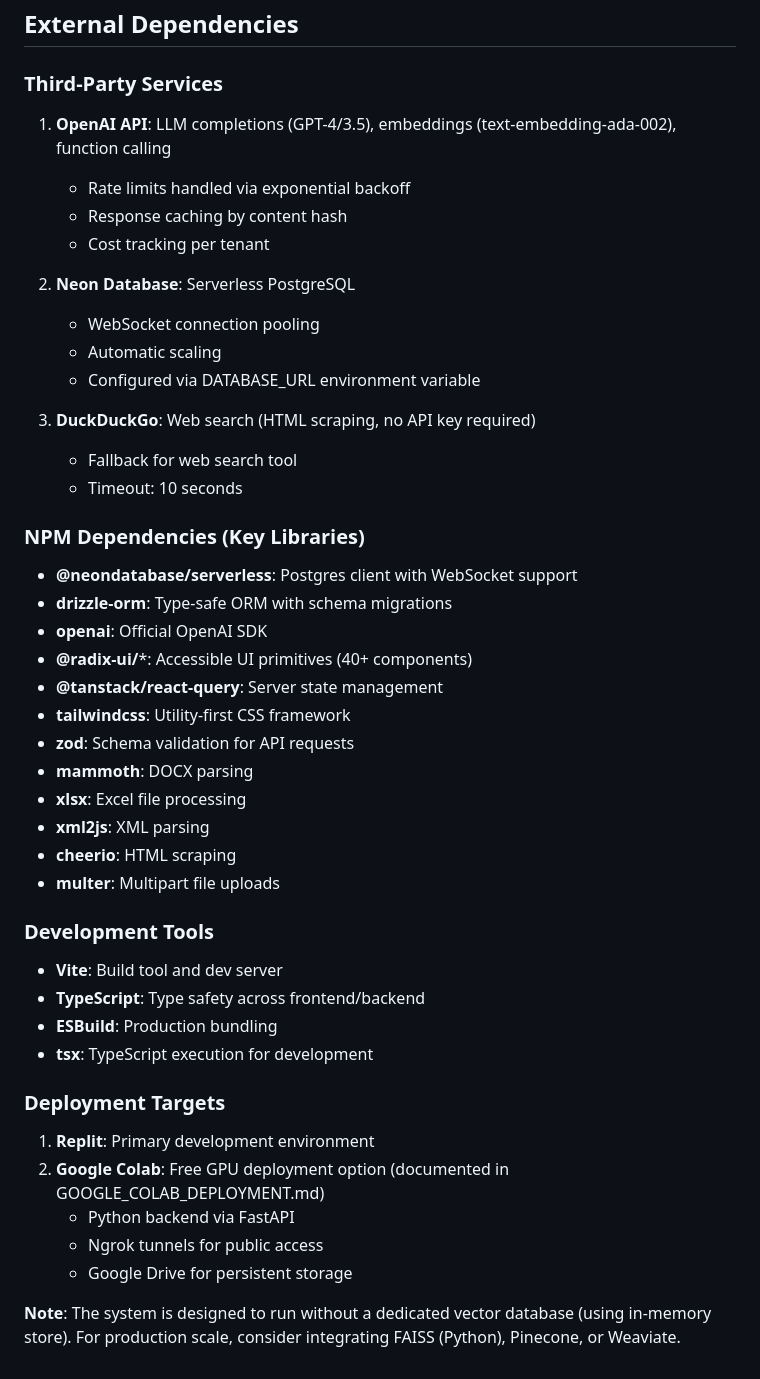
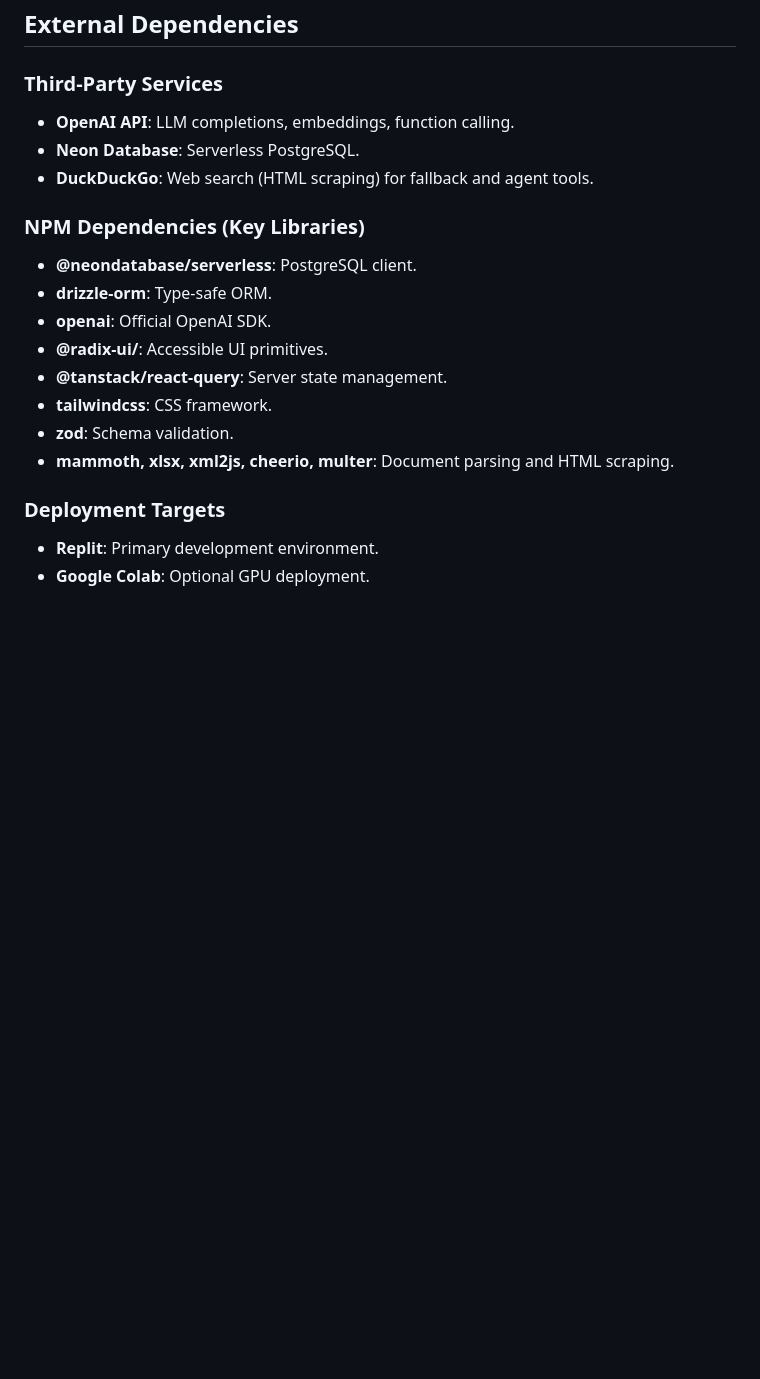
Before and after one commit to fillipeguerrabtc/AionSupreme, a Markdown page: replit.md, the part around one of its changes. Drawn GitHub-style; blank space fills up the shorter version.

```diff
--- a/replit.md
+++ b/replit.md
@@ -161,45 +54,20 @@ Preferred communication style: Simple, everyday language.
 ## External Dependencies
 
 ### Third-Party Services
-1. **OpenAI API**: LLM completions (GPT-4/3.5), embeddings (text-embedding-ada-002), function calling
-   - Rate limits handled via exponential backoff
-   - Response caching by content hash
-   - Cost tracking per tenant
-
-2. **Neon Database**: Serverless PostgreSQL
-   - WebSocket connection pooling
-   - Automatic scaling
-   - Configured via DATABASE_URL environment variable
-
-3. **DuckDuckGo**: Web search (HTML scraping, no API key required)
-   - Fallback for web search tool
-   - Timeout: 10 seconds
+- **OpenAI API**: LLM completions, embeddings, function calling.
+- **Neon Database**: Serverless PostgreSQL.
+- **DuckDuckGo**: Web search (HTML scraping) for fallback and agent tools.
 
 ### NPM Dependencies (Key Libraries)
-- **@neondatabase/serverless**: Postgres client with WebSocket support
-- **drizzle-orm**: Type-safe ORM with schema migrations
-- **openai**: Official OpenAI SDK
-- **@radix-ui/***: Accessible UI primitives (40+ components)
-- **@tanstack/react-query**: Server state management
-- **tailwindcss**: Utility-first CSS framework
-- **zod**: Schema validation for API requests
-- **mammoth**: DOCX parsing
-- **xlsx**: Excel file processing
-- **xml2js**: XML parsing
-- **cheerio**: HTML scraping
-- **multer**: Multipart file uploads
-
-### Development Tools
-- **Vite**: Build tool and dev server
-- **TypeScript**: Type safety across frontend/backend
-- **ESBuild**: Production bundling
-- **tsx**: TypeScript execution for development
+- **@neondatabase/serverless**: PostgreSQL client.
+- **drizzle-orm**: Type-safe ORM.
+- **openai**: Official OpenAI SDK.
+- **@radix-ui/**: Accessible UI primitives.
+- **@tanstack/react-query**: Server state management.
+- **tailwindcss**: CSS framework.
+- **zod**: Schema validation.
+- **mammoth, xlsx, xml2js, cheerio, multer**: Document parsing and HTML scraping.
 
 ### Deployment Targets
-1. **Replit**: Primary development environment
-2. **Google Colab**: Free GPU deployment option (documented in GOOGLE_COLAB_DEPLOYMENT.md)
-   - Python backend via FastAPI
-   - Ngrok tunnels for public access
-   - Google Drive for persistent storage
-
-**Note**: The system is designed to run without a dedicated vector database (using in-memory store). For production scale, consider integrating FAISS (Python), Pinecone, or Weaviate.
+- **Replit**: Primary development environment.
+- **Google Colab**: Optional GPU deployment.
```
Also changed, not shown: other parts of replit.md (+30 -137 lines).
